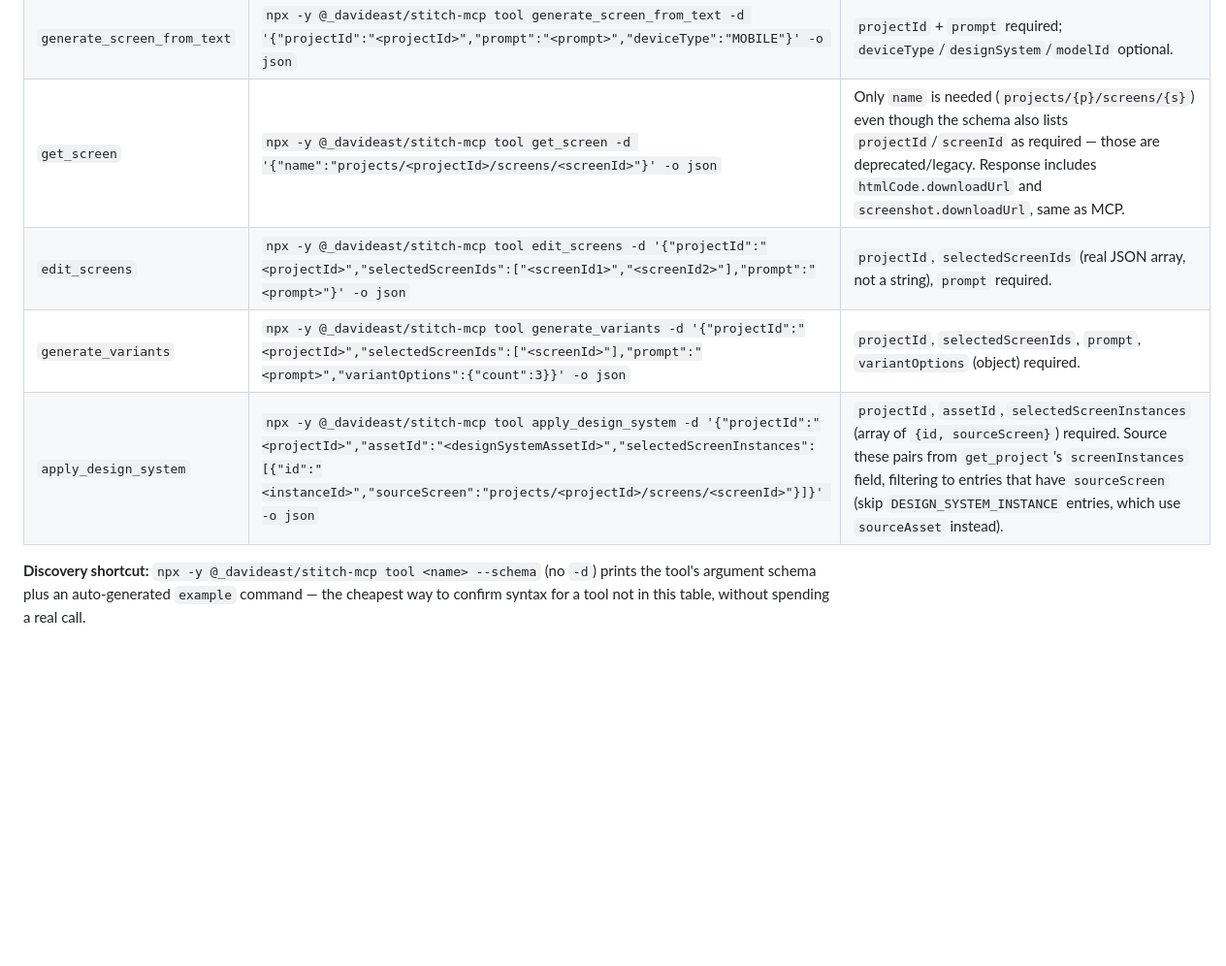
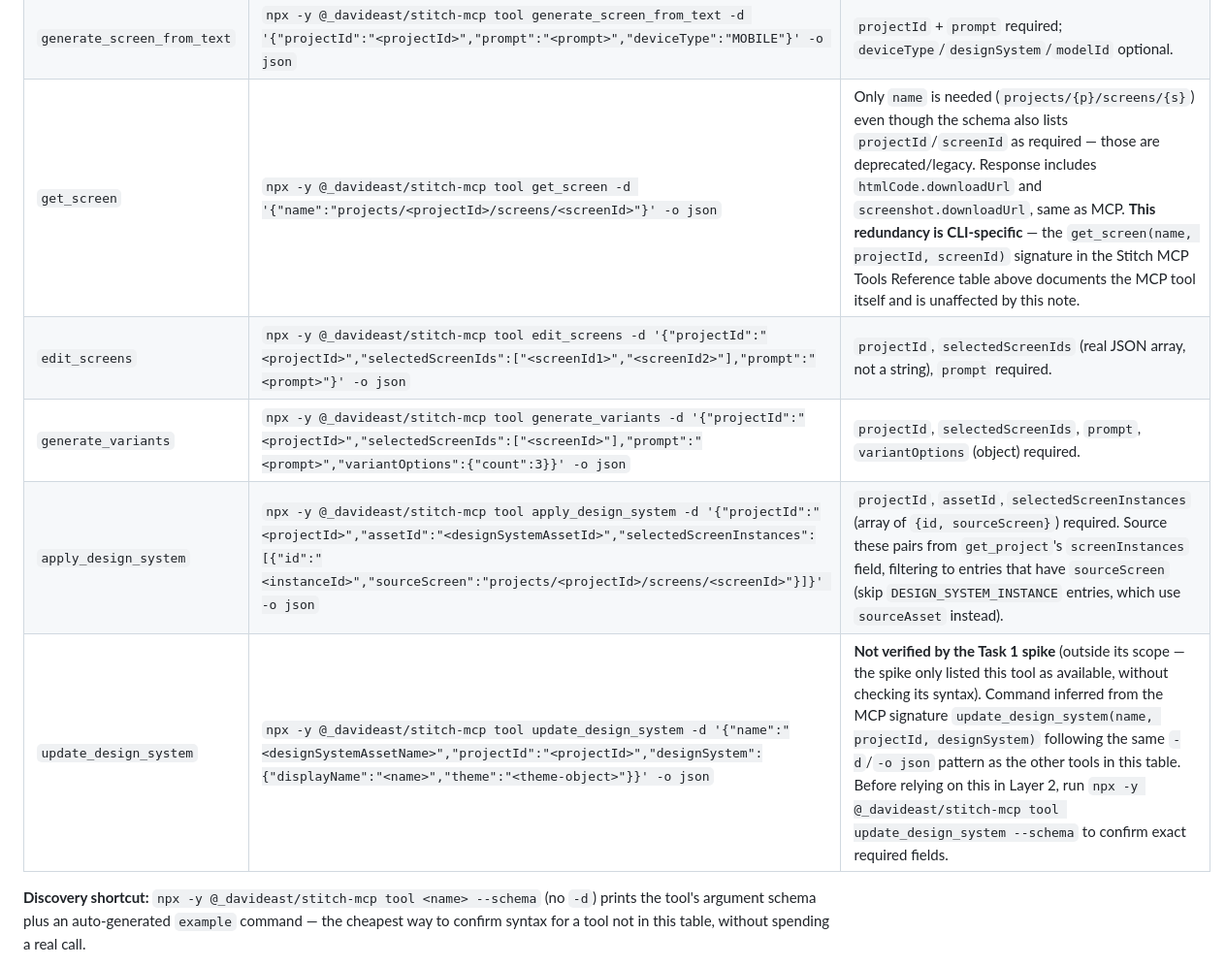
Before and after one commit to Kodria/awm-baseline-registry, a Markdown page: skills/ui-design/SKILL.md, the part around one of its changes. Shown at 97% size. GitHub-like rendering; blank space fills up the shorter version.

```diff
--- a/skills/ui-design/SKILL.md
+++ b/skills/ui-design/SKILL.md
@@ -261,10 +261,11 @@ All calls use the `tool` subcommand with `-d '<json>'` for arguments (like `curl
 | `list_design_systems` | `npx -y @_davideast/stitch-mcp tool list_design_systems -d '{"projectId":"<projectId>"}' -o json` | `projectId` marked optional in the schema but **required in practice** — omitting it returns `Error: Tool Call Failed [list_design_systems]: Request contains an invalid argument.` |
 | `create_design_system` | `npx -y @_davideast/stitch-mcp tool create_design_system -d '{"designSystem":{"displayName":"<name>","theme":"<theme-object>"},"projectId":"<projectId>"}' -o json` | `designSystem` (object with `displayName` + `theme`) required; `projectId` optional (empty = global asset). `<theme-object>` is a placeholder — substitute a real `DesignTheme` JSON object (e.g. `{"bodyFont":"INTER","colorMode":"DARK",...}`), not the literal string. The CLI does not validate client-side before sending, so a missing `designSystem` still reaches the server and can create an empty design system asset — always pass it. |
 | `generate_screen_from_text` | `npx -y @_davideast/stitch-mcp tool generate_screen_from_text -d '{"projectId":"<projectId>","prompt":"<prompt>","deviceType":"MOBILE"}' -o json` | `projectId` + `prompt` required; `deviceType`/`designSystem`/`modelId` optional. |
-| `get_screen` | `npx -y @_davideast/stitch-mcp tool get_screen -d '{"name":"projects/<projectId>/screens/<screenId>"}' -o json` | Only `name` is needed (`projects/{p}/screens/{s}`) even though the schema also lists `projectId`/`screenId` as required — those are deprecated/legacy. Response includes `htmlCode.downloadUrl` and `screenshot.downloadUrl`, same as MCP. |
+| `get_screen` | `npx -y @_davideast/stitch-mcp tool get_screen -d '{"name":"projects/<projectId>/screens/<screenId>"}' -o json` | Only `name` is needed (`projects/{p}/screens/{s}`) even though the schema also lists `projectId`/`screenId` as required — those are deprecated/legacy. Response includes `htmlCode.downloadUrl` and `screenshot.downloadUrl`, same as MCP. **This redundancy is CLI-specific** — the `get_screen(name, projectId, screenId)` signature in the Stitch MCP Tools Reference table above documents the MCP tool itself and is unaffected by this note. |
 | `edit_screens` | `npx -y @_davideast/stitch-mcp tool edit_screens -d '{"projectId":"<projectId>","selectedScreenIds":["<screenId1>","<screenId2>"],"prompt":"<prompt>"}' -o json` | `projectId`, `selectedScreenIds` (real JSON array, not a string), `prompt` required. |
 | `generate_variants` | `npx -y @_davideast/stitch-mcp tool generate_variants -d '{"projectId":"<projectId>","selectedScreenIds":["<screenId>"],"prompt":"<prompt>","variantOptions":{"count":3}}' -o json` | `projectId`, `selectedScreenIds`, `prompt`, `variantOptions` (object) required. |
 | `apply_design_system` | `npx -y @_davideast/stitch-mcp tool apply_design_system -d '{"projectId":"<projectId>","assetId":"<designSystemAssetId>","selectedScreenInstances":[{"id":"<instanceId>","sourceScreen":"projects/<projectId>/screens/<screenId>"}]}' -o json` | `projectId`, `assetId`, `selectedScreenInstances` (array of `{id, sourceScreen}`) required. Source these pairs from `get_project`'s `screenInstances` field, filtering to entries that have `sourceScreen` (skip `DESIGN_SYSTEM_INSTANCE` entries, which use `sourceAsset` instead). |
+| `update_design_system` | `npx -y @_davideast/stitch-mcp tool update_design_system -d '{"name":"<designSystemAssetName>","projectId":"<projectId>","designSystem":{"displayName":"<name>","theme":"<theme-object>"}}' -o json` | **Not verified by the Task 1 spike** (outside its scope — the spike only listed this tool as available, without checking its syntax). Command inferred from the MCP signature `update_design_system(name, projectId, designSystem)` following the same `-d`/`-o json` pattern as the other tools in this table. Before relying on this in Layer 2, run `npx -y @_davideast/stitch-mcp tool update_design_system --schema` to confirm exact required fields. |
 
 **Discovery shortcut:** `npx -y @_davideast/stitch-mcp tool <name> --schema` (no `-d`) prints the tool's argument schema plus an auto-generated `example` command — the cheapest way to confirm syntax for a tool not in this table, without spending a real call.
 
```
Also changed, not shown: other parts of skills/ui-design/SKILL.md (+2 -2 lines).
